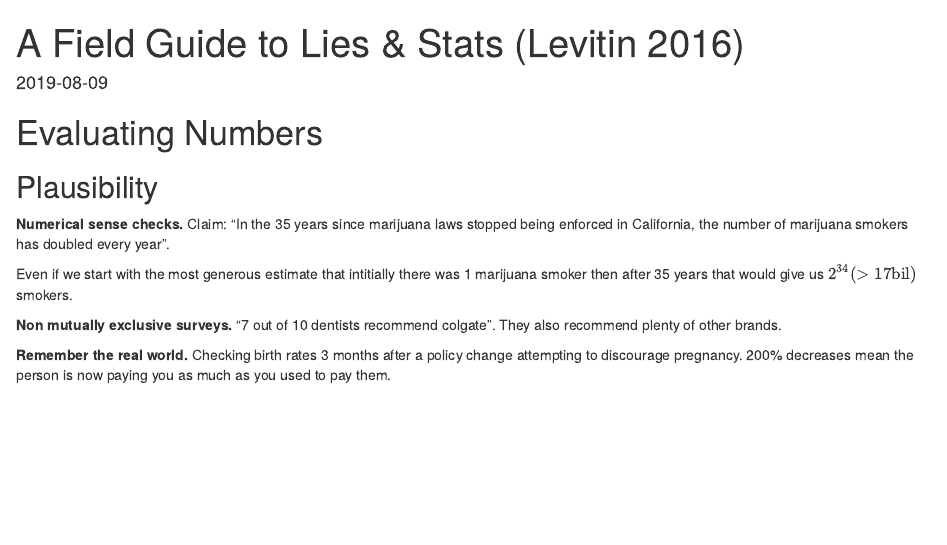
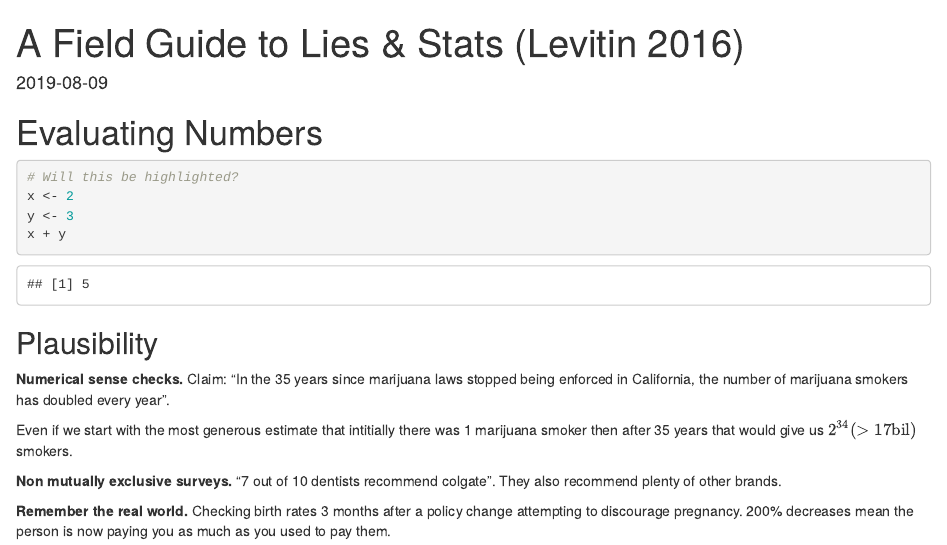
Before and after one commit to mitchelfruin/MitchThinks, an R Markdown document (content/books/lies_and_stats_Levitin_2016.Rmd): the page in a window 1100 px wide, from its top. Rendered offline with R 4.5, knitr and Pandoc, with nearby package versions; drawn as R Markdown's standard HTML page in place of the format the file asks for.

Commit message:
Added MathJax and highlighting

````diff
--- a/content/books/lies_and_stats_Levitin_2016.Rmd
+++ b/content/books/lies_and_stats_Levitin_2016.Rmd
@@ -12,6 +12,13 @@ knitr::opts_chunk$set(echo = TRUE)
 ```
 
 # Evaluating Numbers
+
+```{r test}
+# Will this be highlighted?
+x <- 2
+y <- 3
+x + y
+```
 
 ## Plausibility
 
````
Also changed, not shown: content/books/lies_and_stats_Levitin_2016.html, 15 other files.
